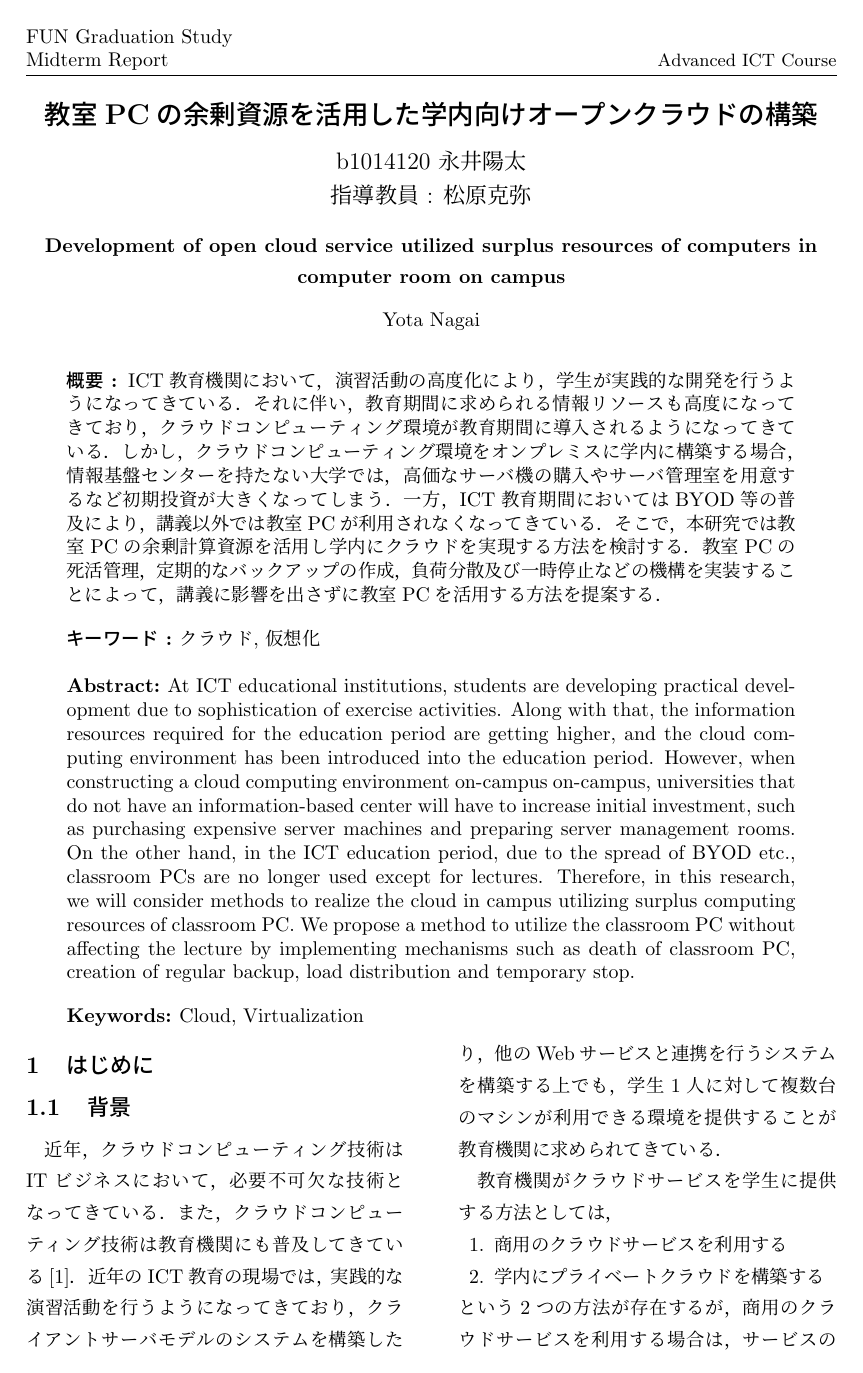
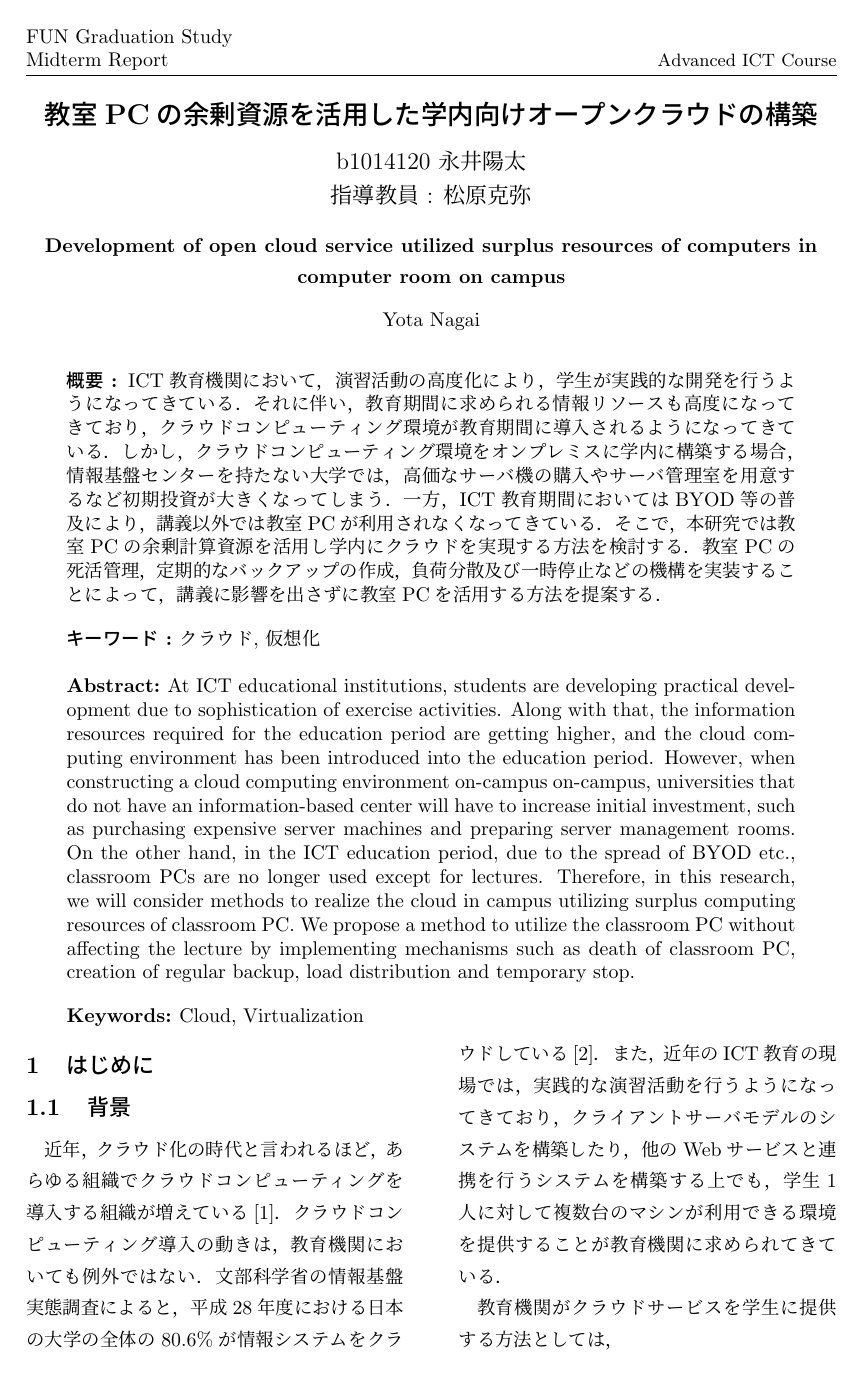
Before and after one commit to oss-fun/YoRTa_midterm_report2017, a LaTeX document (midterm_report.tex): page 1 of 5. Compiled offline with pLaTeX and dvipdfmx.

Commit message:
[modify]insert reference

```diff
--- a/midterm_report.tex
+++ b/midterm_report.tex
@@ -29,9 +29,10 @@ b1014120 永井陽太\\指導教員 : 松原克弥
 
 \section{はじめに}
 \subsection{背景}
-近年，クラウドコンピューティング技術はITビジネスにおいて，必要不可欠な技術となってきている．
-また，クラウドコンピューティング技術は教育機関にも普及してきている\cite{SurveyOnActualStateOfAcademicInformationInfrastructure}．
-近年のICT教育の現場では，実践的な演習活動を行うようになってきており，
+近年，クラウド化の時代と言われるほど，あらゆる組織でクラウドコンピューティングを導入する組織が増えている\cite{academiccloud}．
+クラウドコンピューティング導入の動きは，教育機関においても例外ではない．
+文部科学省の情報基盤実態調査によると，平成28年度における日本の大学の全体の80.6\%が情報システムをクラウドしている\cite{SurveyOnActualStateOfAcademicInformationInfrastructure}．
+また，近年のICT教育の現場では，実践的な演習活動を行うようになってきており，
 クライアントサーバモデルのシステムを構築したり，他のWebサービスと連携を行うシステムを構築する上でも，
 学生1人に対して複数台のマシンが利用できる環境を提供することが教育機関に求められてきている．
 \par 教育機関がクラウドサービスを学生に提供する方法としては，
```
Also changed, not shown: ref.bib (+9 -0 lines).
